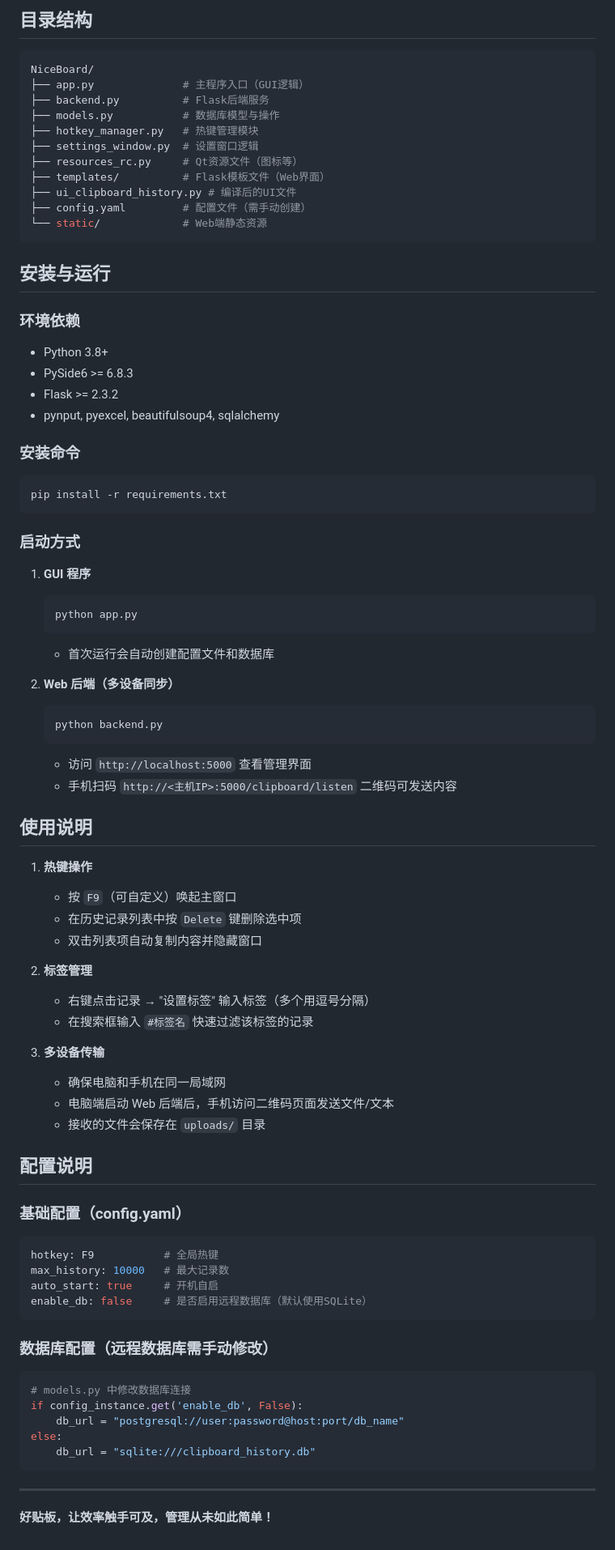
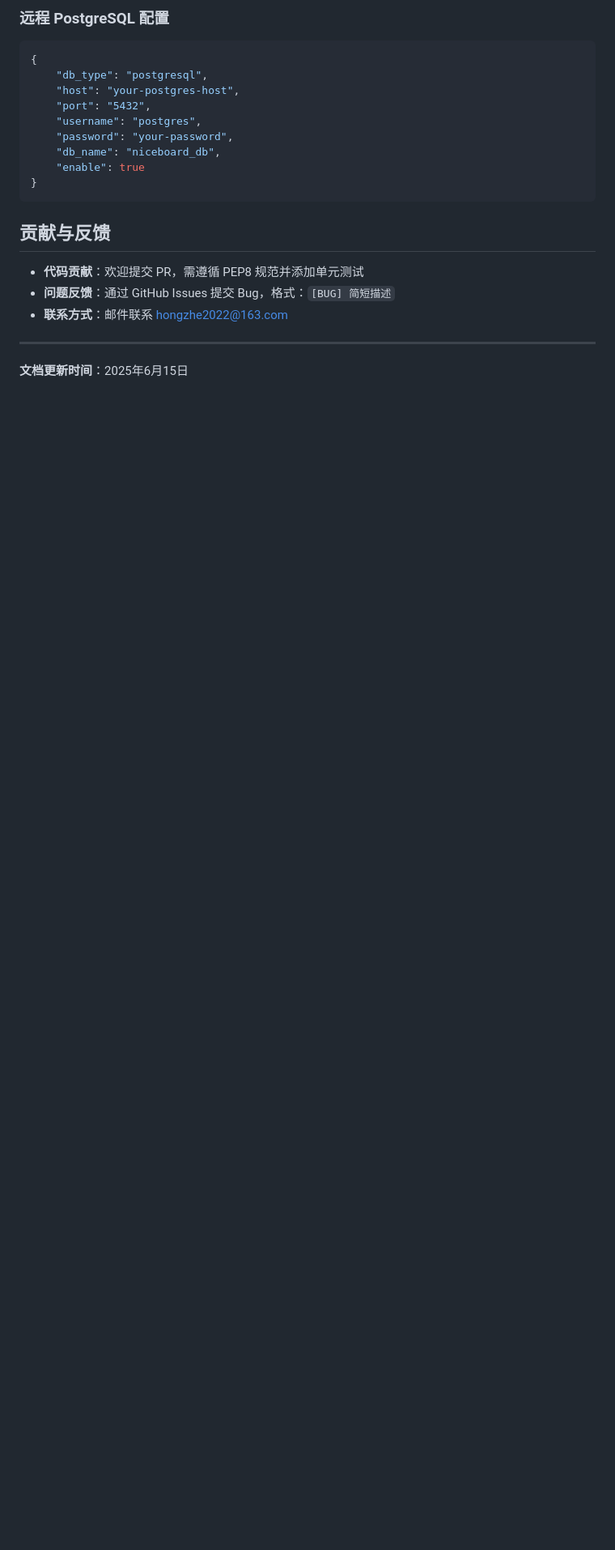
Before and after one commit to hongzhe12/NiceBoard, a Markdown page: README.md, the part around the change printed below. Shown: that part at 81% size. GitHub-like rendering; blank space fills up the shorter version.

````diff
--- a/README.md
+++ b/README.md
@@ -50,85 +141,24 @@ NiceBoard 是一款基于 PySide6 和 Flask 开发的跨平台剪贴板管理工
 
-
-## 目录结构
-
-
-```bash
-NiceBoard/
-├── app.py              # 主程序入口（GUI逻辑）
-├── backend.py          # Flask后端服务
-├── models.py           # 数据库模型与操作
-├── hotkey_manager.py   # 热键管理模块
-├── settings_window.py  # 设置窗口逻辑
-├── resources_rc.py     # Qt资源文件（图标等）
-├── templates/          # Flask模板文件（Web界面）
-├── ui_clipboard_history.py # 编译后的UI文件
-├── config.yaml         # 配置文件（需手动创建）
-└── static/             # Web端静态资源
+### 远程 PostgreSQL 配置
+```python
+{
+    "db_type": "postgresql",
+    "host": "your-postgres-host",
+    "port": "5432",
+    "username": "postgres",
+    "password": "your-password",
+    "db_name": "niceboard_db",
+    "enable": true
+}
 ```
 
 
-## 安装与运行
-### 环境依赖
-- Python 3.8+
-- PySide6 >= 6.8.3
-- Flask >= 2.3.2
-- pynput, pyexcel, beautifulsoup4, sqlalchemy
-
-### 安装命令
-```bash
-pip install -r requirements.txt
-```
-
-### 启动方式
-1. **GUI 程序**
-   ```bash
-   python app.py
-   ```
-   - 首次运行会自动创建配置文件和数据库
-
-2. **Web 后端（多设备同步）**
-   ```bash
-   python backend.py
-   ```
-   - 访问 `http://localhost:5000` 查看管理界面
-   - 手机扫码 `http://<主机IP>:5000/clipboard/listen` 二维码可发送内容
-
-
-## 使用说明
-1. **热键操作**
-   - 按 `F9`（可自定义）唤起主窗口
-   - 在历史记录列表中按 `Delete` 键删除选中项
-   - 双击列表项自动复制内容并隐藏窗口
-
-2. **标签管理**
-   - 右键点击记录 → "设置标签" 输入标签（多个用逗号分隔）
-   - 在搜索框输入 `#标签名` 快速过滤该标签的记录
-
-3. **多设备传输**
-   - 确保电脑和手机在同一局域网
-   - 电脑端启动 Web 后端后，手机访问二维码页面发送文件/文本
-   - 接收的文件会保存在 `uploads/` 目录
-
-
-## 配置说明
-### 基础配置（config.yaml）
-```yaml
-hotkey: F9           # 全局热键
-max_history: 10000   # 最大记录数
-auto_start: true     # 开机自启
-enable_db: false     # 是否启用远程数据库（默认使用SQLite）
-```
-
-### 数据库配置（远程数据库需手动修改）
-```python
-# models.py 中修改数据库连接
-if config_instance.get('enable_db', False):
-    db_url = "postgresql://user:password@host:port/db_name"
-else:
-    db_url = "sqlite:///clipboard_history.db"
-```
+## 贡献与反馈
+- **代码贡献**：欢迎提交 PR，需遵循 PEP8 规范并添加单元测试
+- **问题反馈**：通过 GitHub Issues 提交 Bug，格式：`[BUG] 简短描述`
+- **联系方式**：邮件联系 <hongzhe2022@163.com>
 
 
 ---
 
-**好贴板，让效率触手可及，管理从未如此简单！**
+**文档更新时间**：2025年6月15日
````
Also changed, not shown: other parts of README.md (+123 -32 lines).
